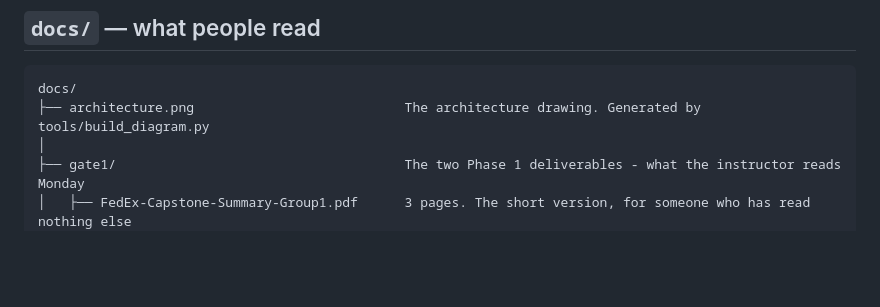
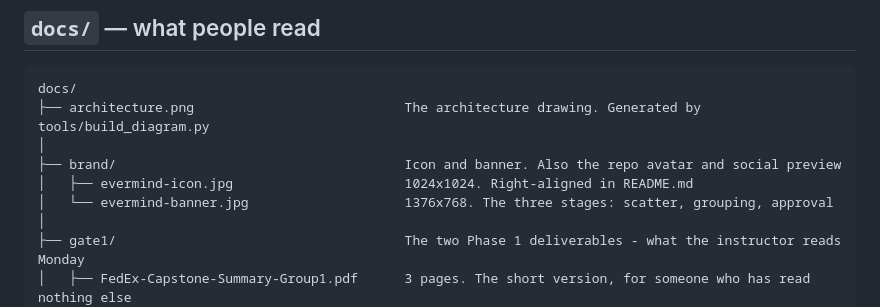
Before and after one commit to fabster12/EVERMIND, a Markdown page: STRUCTURE.md, the part around the change. Rendered like a GitHub page; blank space fills up the shorter version.

Commit message:
Add project icon and banner, use them in the README
Both generated with Gemini from prompts kept in the conversation. The
banner shows the three stages the system actually performs: scattered
unanswered questions, grouped into clusters, resolved into sourced
drafts with a person approving the last step.

Co-Authored-By: Claude Opus 5 (1M context) <noreply@anthropic.com>

````diff
--- a/STRUCTURE.md
+++ b/STRUCTURE.md
@@ -46,6 +46,10 @@ Full detail in [`src/STRUCTURE.md`](src/STRUCTURE.md).
 ```text
 docs/
 ├── architecture.png                           The architecture drawing. Generated by tools/build_diagram.py
+│
+├── brand/                                     Icon and banner. Also the repo avatar and social preview
+│   ├── evermind-icon.jpg                      1024x1024. Right-aligned in README.md
+│   └── evermind-banner.jpg                    1376x768. The three stages: scatter, grouping, approval
 │
 ├── gate1/                                     The two Phase 1 deliverables - what the instructor reads Monday
 │   ├── FedEx-Capstone-Summary-Group1.pdf      3 pages. The short version, for someone who has read nothing else
````
Also changed, not shown: README.md (+4 -0 lines), docs/brand/evermind-banner.jpg (added), docs/brand/evermind-icon.jpg (added).
